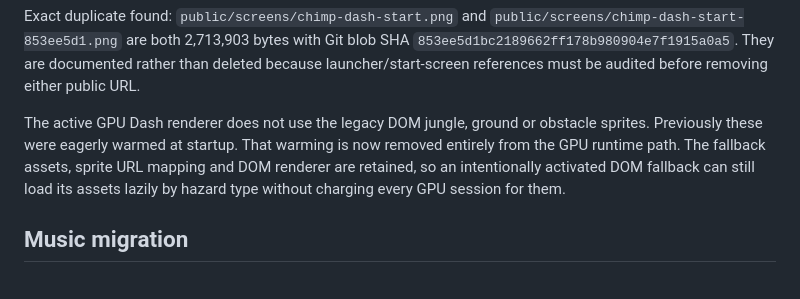
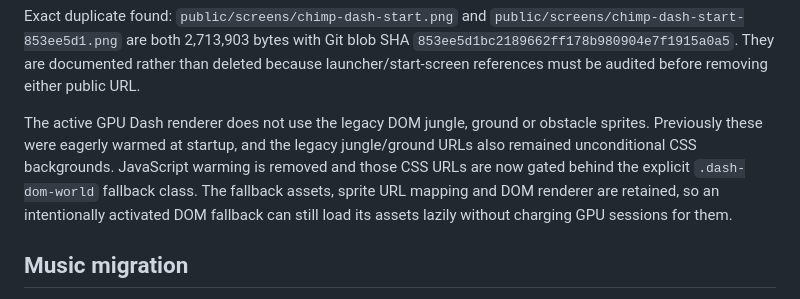
Before and after one commit to CyberArtsBR/chimpions3d, a Markdown page: docs/dash-runtime-reliability-v3.md, the part around the change. Rendered like a GitHub page.

Commit message:
Document CSS-gated Dash fallback assets

```diff
--- a/docs/dash-runtime-reliability-v3.md
+++ b/docs/dash-runtime-reliability-v3.md
@@ -50,7 +50,7 @@ Largest Dash-relevant images/audio:
 
 Exact duplicate found: `public/screens/chimp-dash-start.png` and `public/screens/chimp-dash-start-853ee5d1.png` are both 2,713,903 bytes with Git blob SHA `853ee5d1bc2189662ff178b980904e7f1915a0a5`. They are documented rather than deleted because launcher/start-screen references must be audited before removing either public URL.
 
-The active GPU Dash renderer does not use the legacy DOM jungle, ground or obstacle sprites. Previously these were eagerly warmed at startup. That warming is now removed entirely from the GPU runtime path. The fallback assets, sprite URL mapping and DOM renderer are retained, so an intentionally activated DOM fallback can still load its assets lazily by hazard type without charging every GPU session for them.
+The active GPU Dash renderer does not use the legacy DOM jungle, ground or obstacle sprites. Previously these were eagerly warmed at startup, and the legacy jungle/ground URLs also remained unconditional CSS backgrounds. JavaScript warming is removed and those CSS URLs are now gated behind the explicit `.dash-dom-world` fallback class. The fallback assets, sprite URL mapping and DOM renderer are retained, so an intentionally activated DOM fallback can still load its assets lazily without charging GPU sessions for them.
 
 ## Music migration
 
```
